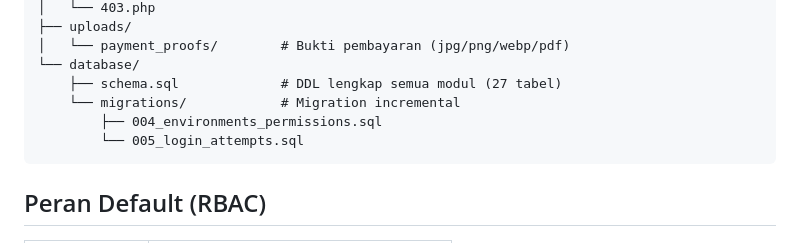
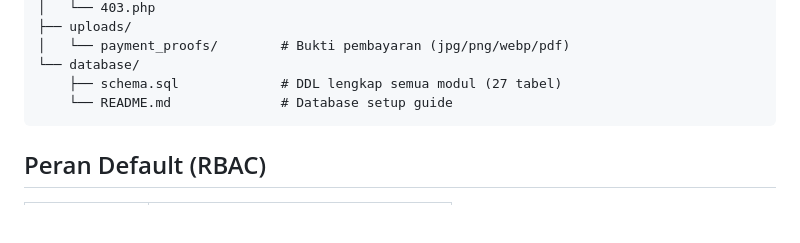
Before and after one commit to ikhsan282/arya-green-ipl, a Markdown page: README.md, the part around the change. GitHub-like rendering; blank space fills up the shorter version.

Commit message:
docs: remove obsolete migrations from project tree

````diff
--- a/README.md
+++ b/README.md
@@ -139,9 +139,7 @@ arya-green-ipl/
 │   └── payment_proofs/        # Bukti pembayaran (jpg/png/webp/pdf)
 └── database/
     ├── schema.sql             # DDL lengkap semua modul (27 tabel)
-    └── migrations/            # Migration incremental
-        ├── 004_environments_permissions.sql
-        └── 005_login_attempts.sql
+    └── README.md              # Database setup guide
 ```
 
 ## Peran Default (RBAC)
````
